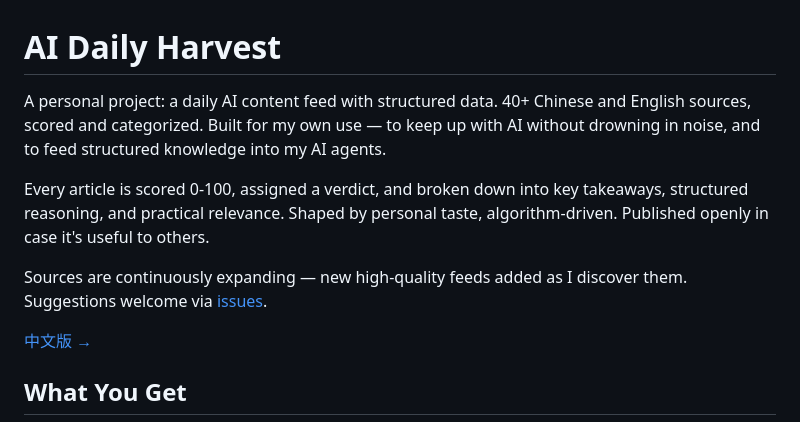
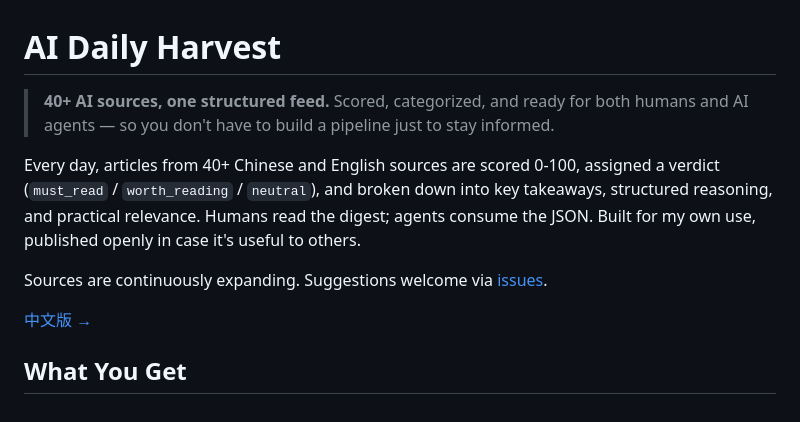
Before and after one commit to makinotes/ai-daily-harvest, a Markdown page: README.md, the part around the change. GitHub-like rendering.

```diff
--- a/README.md
+++ b/README.md
@@ -1,10 +1,10 @@
 # AI Daily Harvest
 
-A personal project: a daily AI content feed with structured data. 40+ Chinese and English sources, scored and categorized. Built for my own use — to keep up with AI without drowning in noise, and to feed structured knowledge into my AI agents.
+> **40+ AI sources, one structured feed.** Scored, categorized, and ready for both humans and AI agents — so you don't have to build a pipeline just to stay informed.
 
-Every article is scored 0-100, assigned a verdict, and broken down into key takeaways, structured reasoning, and practical relevance. Shaped by personal taste, algorithm-driven. Published openly in case it's useful to others.
+Every day, articles from 40+ Chinese and English sources are scored 0-100, assigned a verdict (`must_read` / `worth_reading` / `neutral`), and broken down into key takeaways, structured reasoning, and practical relevance. Humans read the digest; agents consume the JSON. Built for my own use, published openly in case it's useful to others.
 
-Sources are continuously expanding — new high-quality feeds added as I discover them. Suggestions welcome via [issues](../../issues/new).
+Sources are continuously expanding. Suggestions welcome via [issues](../../issues/new).
 
 [中文版 →](README_CN.md)
 
```
Also changed, not shown: README_CN.md (+4 -2 lines).
